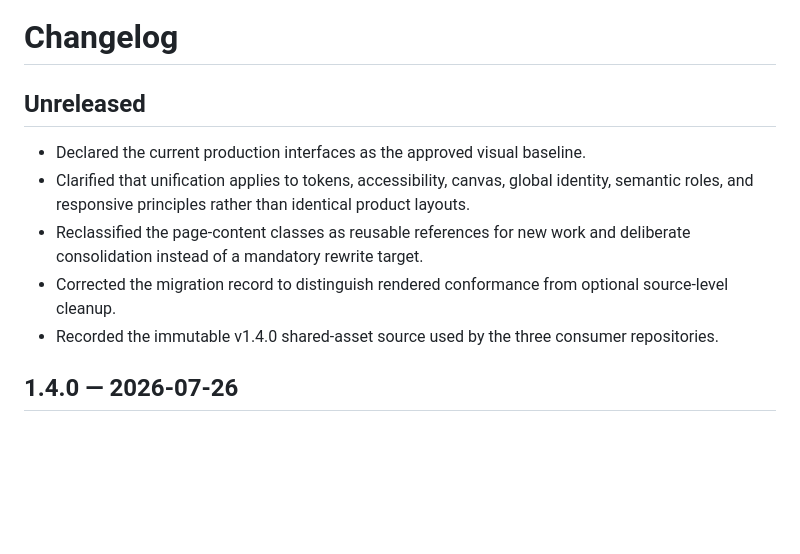
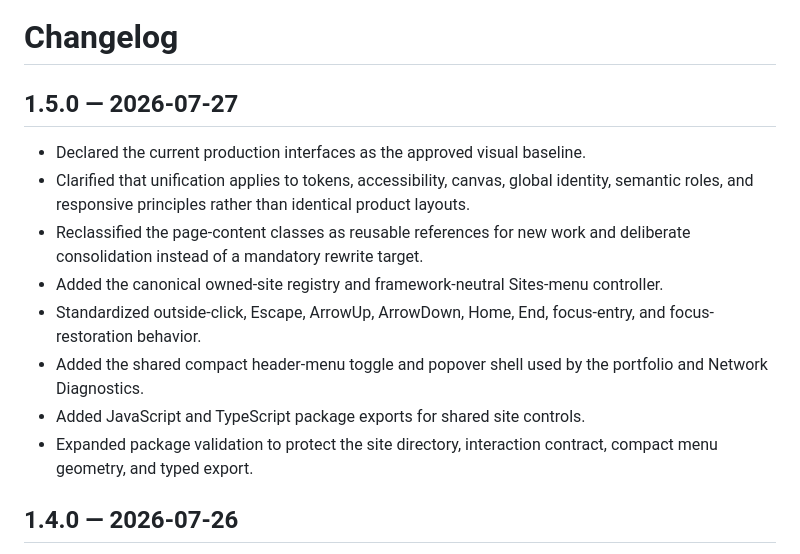
Before and after one commit to JohnnyZLi/Web-Design-System, a Markdown page: CHANGELOG.md, the part around the change. Drawn GitHub-style; blank space fills up the shorter version.

Commit message:
Record v1.5.0 consolidation

```diff
--- a/CHANGELOG.md
+++ b/CHANGELOG.md
@@ -1,12 +1,15 @@
 # Changelog
 
-## Unreleased
+## 1.5.0 — 2026-07-27
 
 - Declared the current production interfaces as the approved visual baseline.
 - Clarified that unification applies to tokens, accessibility, canvas, global identity, semantic roles, and responsive principles rather than identical product layouts.
 - Reclassified the page-content classes as reusable references for new work and deliberate consolidation instead of a mandatory rewrite target.
-- Corrected the migration record to distinguish rendered conformance from optional source-level cleanup.
-- Recorded the immutable v1.4.0 shared-asset source used by the three consumer repositories.
+- Added the canonical owned-site registry and framework-neutral Sites-menu controller.
+- Standardized outside-click, Escape, ArrowUp, ArrowDown, Home, End, focus-entry, and focus-restoration behavior.
+- Added the shared compact header-menu toggle and popover shell used by the portfolio and Network Diagnostics.
+- Added JavaScript and TypeScript package exports for shared site controls.
+- Expanded package validation to protect the site directory, interaction contract, compact menu geometry, and typed export.
 
 ## 1.4.0 — 2026-07-26
 
```
